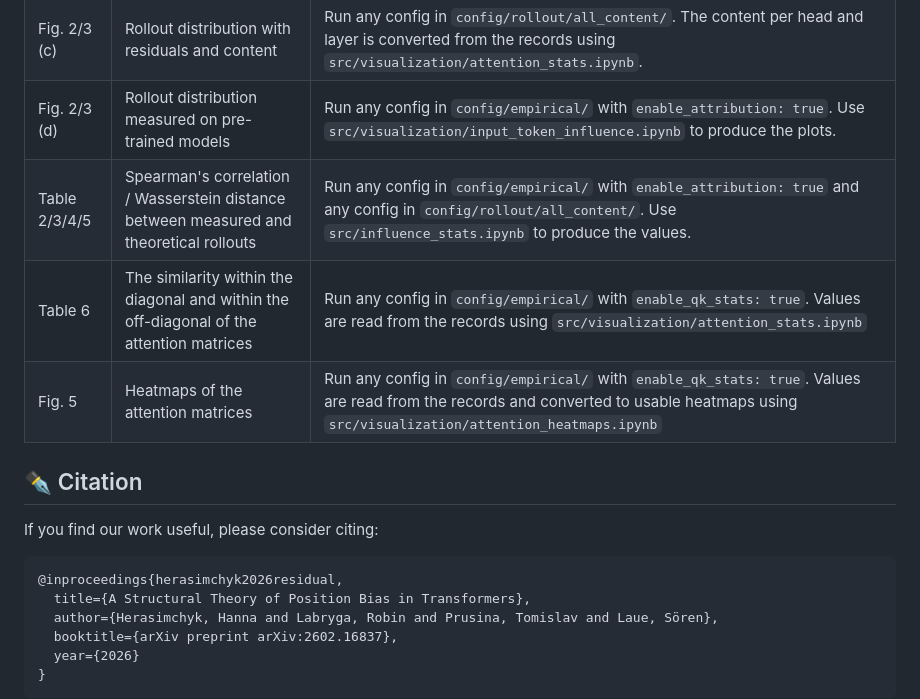
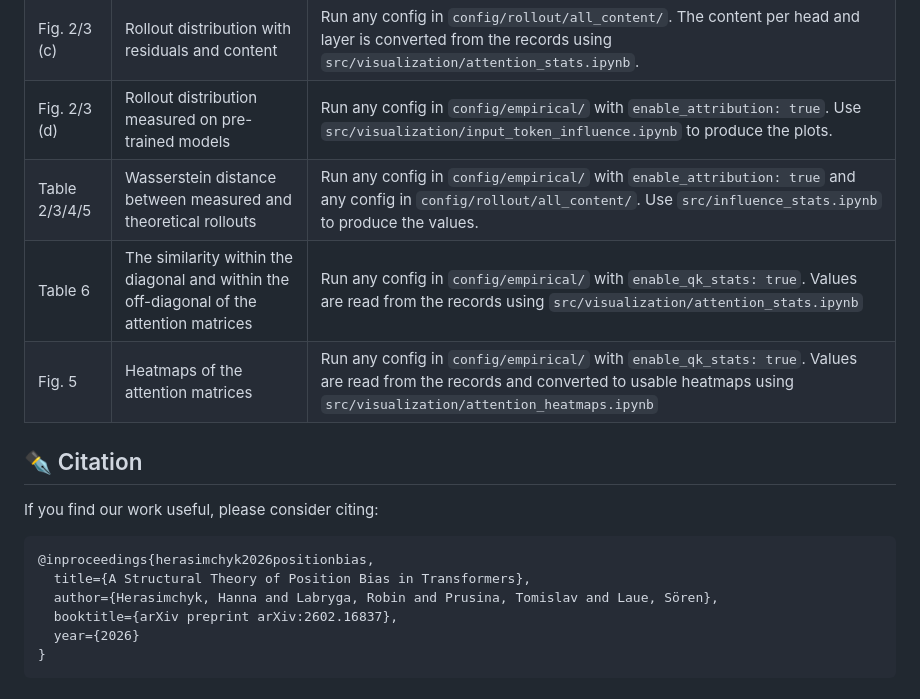
Before and after one commit to ml-uhh/position-bias, a Markdown page: README.md, the part around the change. Rendered like a GitHub page.

Commit message:
Revise citation and table description in README
Updated citation and removed Spearman's correlation from the table description.

````diff
--- a/README.md
+++ b/README.md
@@ -83,7 +83,7 @@ We provide instructions on how to reproduce each figure from the paper in this t
 | Fig. 2/3 (b)  | Rollout distribution with residuals                                                      | Run any config in `config/rollout/no_content/`. The lambda schedule is taken from the wandb records of the mean residual connection strength per layer.                                                                              |
 | Fig. 2/3 (c)  | Rollout distribution with residuals and content                                          | Run any config in `config/rollout/all_content/`. The content per head and layer is converted from the records using `src/visualization/attention_stats.ipynb`.                                                                       |
 | Fig. 2/3 (d)  | Rollout distribution measured on pre-trained models                                      | Run any config in `config/empirical/` with `enable_attribution: true`. Use `src/visualization/input_token_influence.ipynb` to produce the plots.                                                                                     |
-| Table 2/3/4/5 | Spearman's correlation / Wasserstein distance between measured and theoretical rollouts  | Run any config in `config/empirical/` with `enable_attribution: true` and any config in `config/rollout/all_content/`. Use `src/influence_stats.ipynb` to produce the values.                                                        |
+| Table 2/3/4/5 | Wasserstein distance between measured and theoretical rollouts  | Run any config in `config/empirical/` with `enable_attribution: true` and any config in `config/rollout/all_content/`. Use `src/influence_stats.ipynb` to produce the values.                                                        |
 | Table 6       | The similarity within the diagonal and within the off-diagonal of the attention matrices | Run any config in `config/empirical/` with `enable_qk_stats: true`. Values are read from the records using `src/visualization/attention_stats.ipynb`                                                                                 |
 | Fig. 5        | Heatmaps of the attention matrices                                                       | Run any config in `config/empirical/` with `enable_qk_stats: true`. Values are read from the records and converted to usable heatmaps using `src/visualization/attention_heatmaps.ipynb`                                             |
 
@@ -92,7 +92,7 @@ We provide instructions on how to reproduce each figure from the paper in this t
 If you find our work useful, please consider citing:
 
 ```bibtex
-@inproceedings{herasimchyk2026residual,
+@inproceedings{herasimchyk2026positionbias,
   title={A Structural Theory of Position Bias in Transformers},
   author={Herasimchyk, Hanna and Labryga, Robin and Prusina, Tomislav and Laue, Sören},
   booktitle={arXiv preprint arXiv:2602.16837},
````
